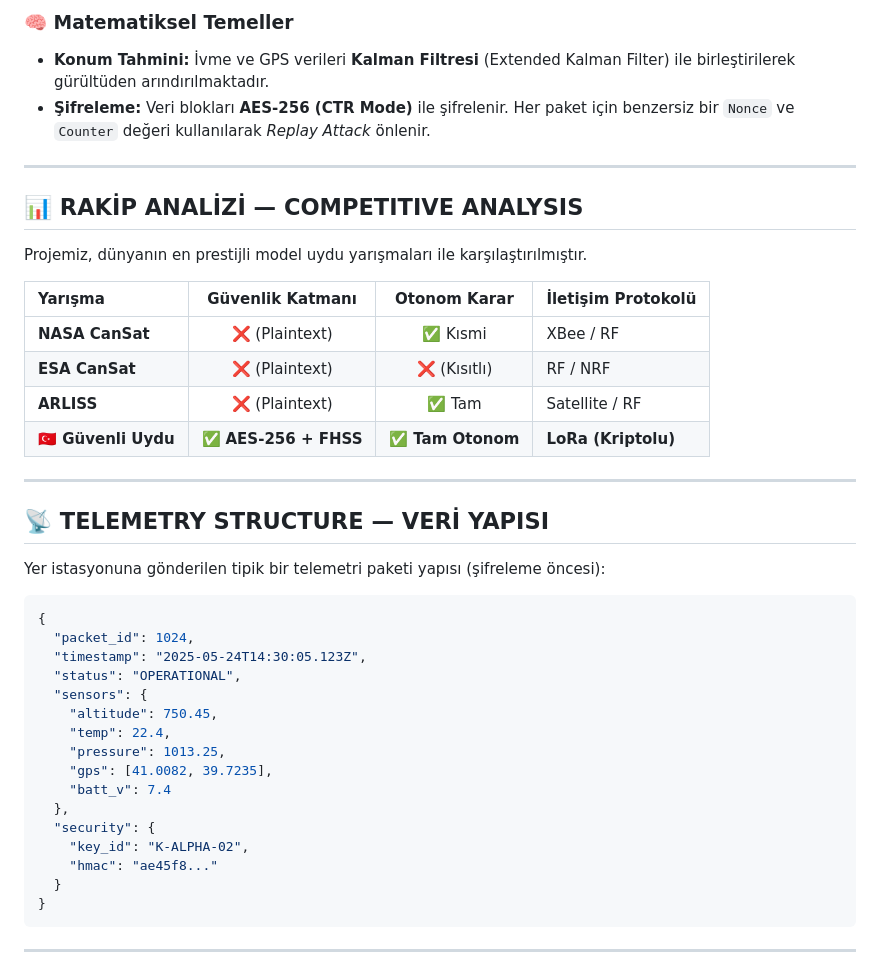
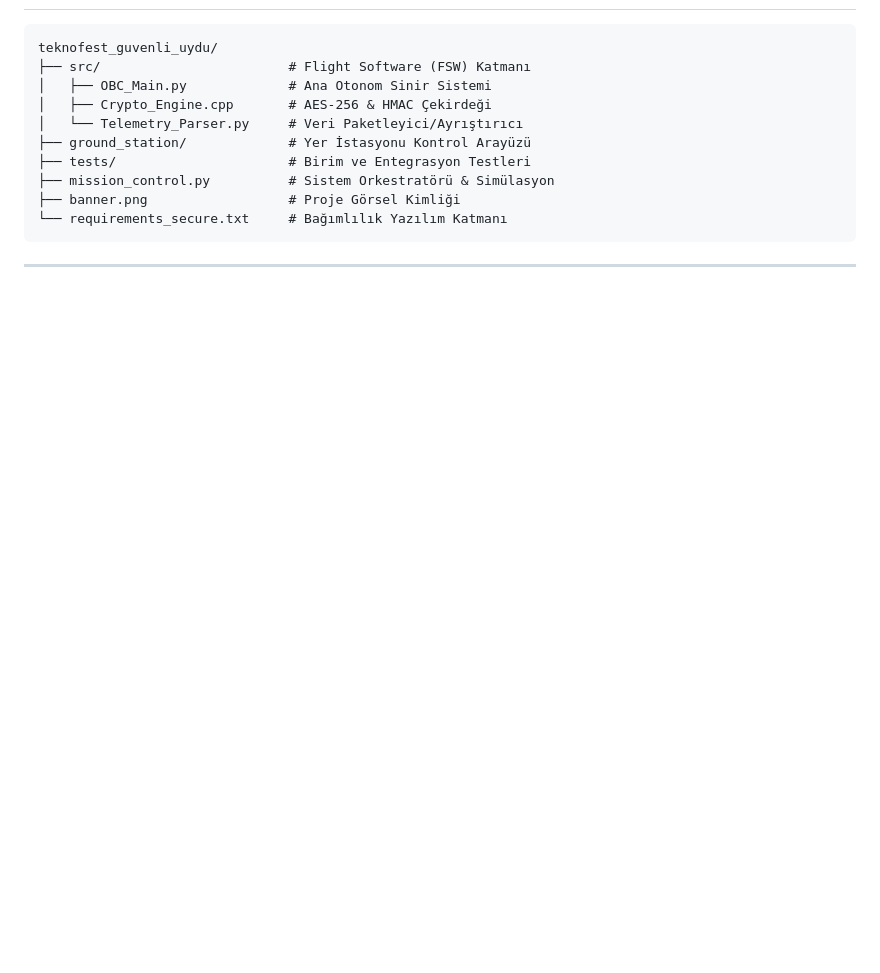
Before and after one commit to bahattinyunus/teknofest_guvenli_uydu, a Markdown page: README.md, the part around one of its changes. Rendered like a GitHub page; blank space fills up the shorter version.

Commit message:
docs: upgrade to v1.2.0 Ultra-Pro — added sequence diagrams, project tree, and telemetry simulation

````diff
--- a/README.md
+++ b/README.md
@@ -119,44 +56,14 @@ graph TD
-### 🧠 Matematiksel Temeller
-
-- **Konum Tahmini:** İvme ve GPS verileri **Kalman Filtresi** (Extended Kalman Filter) ile birleştirilerek gürültüden arındırılmaktadır.
-- **Şifreleme:** Veri blokları **AES-256 (CTR Mode)** ile şifrelenir. Her paket için benzersiz bir `Nonce` ve `Counter` değeri kullanılarak *Replay Attack* önlenir.
-
----
-
-## 📊 RAKİP ANALİZİ — COMPETITIVE ANALYSIS
-
-Projemiz, dünyanın en prestijli model uydu yarışmaları ile karşılaştırılmıştır.
-
-| Yarışma | Güvenlik Katmanı | Otonom Karar | İletişim Protokolü |
-| :--- | :---: | :---: | :--- |
-| **NASA CanSat** | ❌ (Plaintext) | ✅ Kısmi | XBee / RF |
-| **ESA CanSat** | ❌ (Plaintext) | ❌ (Kısıtlı) | RF / NRF |
-| **ARLISS** | ❌ (Plaintext) | ✅ Tam | Satellite / RF |
-| **🇹🇷 Güvenli Uydu** | ✅ **AES-256 + FHSS** | ✅ **Tam Otonom** | **LoRa (Kriptolu)** |
-
----
-
-## 📡 TELEMETRY STRUCTURE — VERİ YAPISI
-
-Yer istasyonuna gönderilen tipik bir telemetri paketi yapısı (şifreleme öncesi):
-
-```json
-{
-  "packet_id": 1024,
-  "timestamp": "2025-05-24T14:30:05.123Z",
-  "status": "OPERATIONAL",
-  "sensors": {
-    "altitude": 750.45,
-    "temp": 22.4,
-    "pressure": 1013.25,
-    "gps": [41.0082, 39.7235],
-    "batt_v": 7.4
-  },
-  "security": {
-    "key_id": "K-ALPHA-02",
-    "hmac": "ae45f8..."
-  }
-}
+```text
+teknofest_guvenli_uydu/
+├── src/                        # Flight Software (FSW) Katmanı
+│   ├── OBC_Main.py             # Ana Otonom Sinir Sistemi
+│   ├── Crypto_Engine.cpp       # AES-256 & HMAC Çekirdeği
+│   └── Telemetry_Parser.py     # Veri Paketleyici/Ayrıştırıcı
+├── ground_station/             # Yer İstasyonu Kontrol Arayüzü
+├── tests/                      # Birim ve Entegrasyon Testleri
+├── mission_control.py          # Sistem Orkestratörü & Simülasyon
+├── banner.png                  # Proje Görsel Kimliği
+└── requirements_secure.txt     # Bağımlılık Yazılım Katmanı
 ```
 
 ---
````
Also changed, not shown: other parts of README.md (+63 -75 lines).
